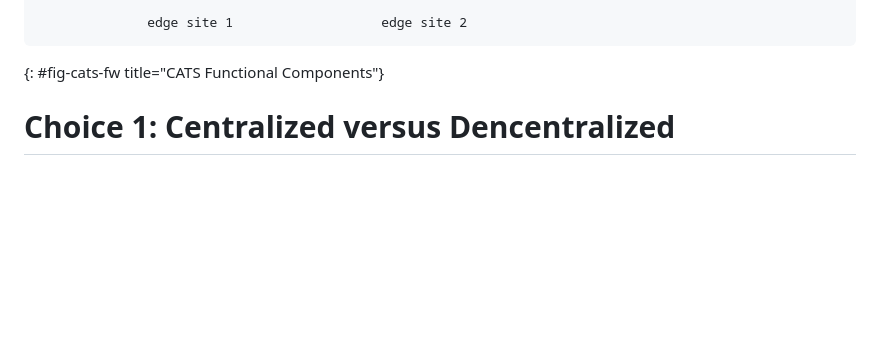
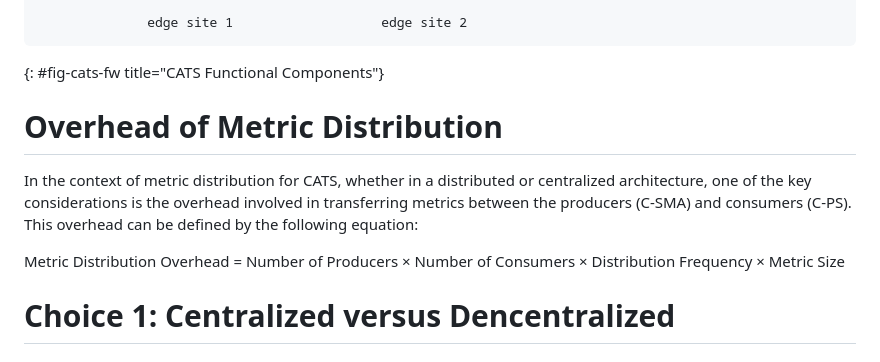
Before and after one commit to VMatrix1900/draft-cats-method-analysis, a Markdown page: draft-shi-cats-analysis-of-metric-distribution.md, the part around the change. Rendered like a GitHub page; blank space fills up the shorter version.

```diff
--- a/draft-shi-cats-analysis-of-metric-distribution.md
+++ b/draft-shi-cats-analysis-of-metric-distribution.md
@@ -109,6 +109,11 @@ The CATS functional components are defined in {{?I-D.ldbc-cats-framework}}(see {
 ~~~
 {: #fig-cats-fw title="CATS Functional Components"}
 
+# Overhead of Metric Distribution
+In the context of metric distribution for CATS, whether in a distributed or centralized architecture, one of the key considerations is the overhead involved in transferring metrics between the producers (C-SMA) and consumers (C-PS). This overhead can be defined by the following equation:
+
+Metric Distribution Overhead = Number of Producers × Number of Consumers × Distribution Frequency × Metric Size
+
 # Choice 1: Centralized versus Dencentralized
 
 ## Option 1: Centralized C-SMA + Centralized C-PS
```
